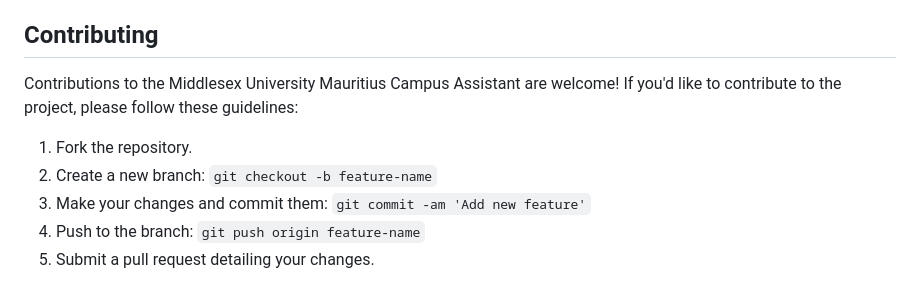
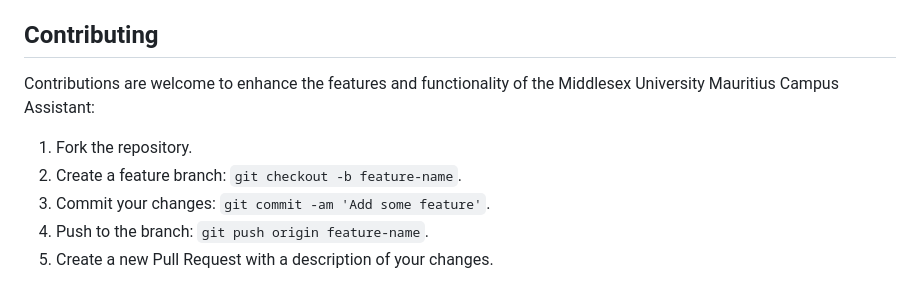
Before and after one commit to joomun/vui, a Markdown page: README.md, the part around one of its changes. GitHub-like rendering.

```diff
--- a/README.md
+++ b/README.md
@@ -65,10 +62,10 @@ To run the Middlesex University Mauritius Campus Assistant locally, follow these
 
 ## Contributing
 
-Contributions to the Middlesex University Mauritius Campus Assistant are welcome! If you'd like to contribute to the project, please follow these guidelines:
+Contributions are welcome to enhance the features and functionality of the Middlesex University Mauritius Campus Assistant:
 
 1. Fork the repository.
-2. Create a new branch: `git checkout -b feature-name`
-3. Make your changes and commit them: `git commit -am 'Add new feature'`
-4. Push to the branch: `git push origin feature-name`
-5. Submit a pull request detailing your changes.
+2. Create a feature branch: `git checkout -b feature-name`.
+3. Commit your changes: `git commit -am 'Add some feature'`.
+4. Push to the branch: `git push origin feature-name`.
+5. Create a new Pull Request with a description of your changes.
```
Also changed, not shown: other parts of README.md (+30 -33 lines).
